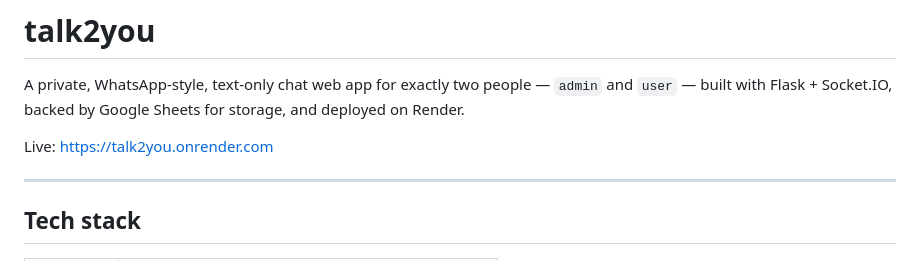
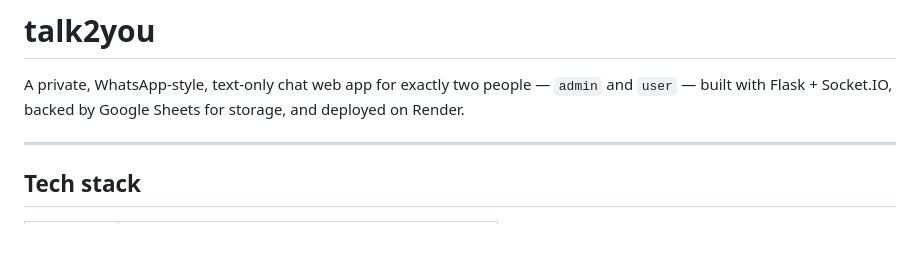
Before and after one commit to faltukaam771-del/talk2me, a Markdown page: Readme.md, the part around the change. Rendered like a GitHub page; blank space fills up the shorter version.

```diff
--- a/Readme.md
+++ b/Readme.md
@@ -1,8 +1,6 @@
 # talk2you
 
 A private, WhatsApp-style, text-only chat web app for exactly two people — `admin` and `user` — built with Flask + Socket.IO, backed by Google Sheets for storage, and deployed on Render.
-
-Live: https://talk2you.onrender.com
 
 ---
 
```
